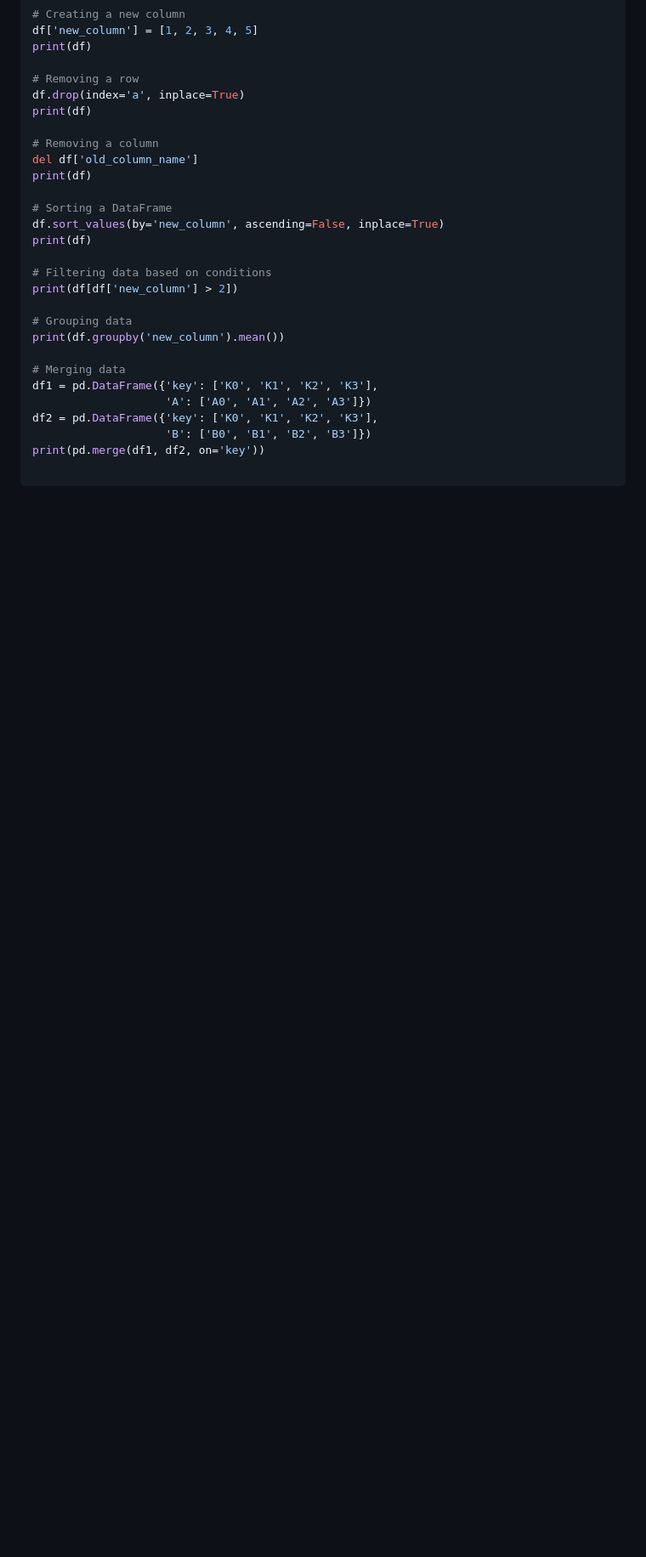
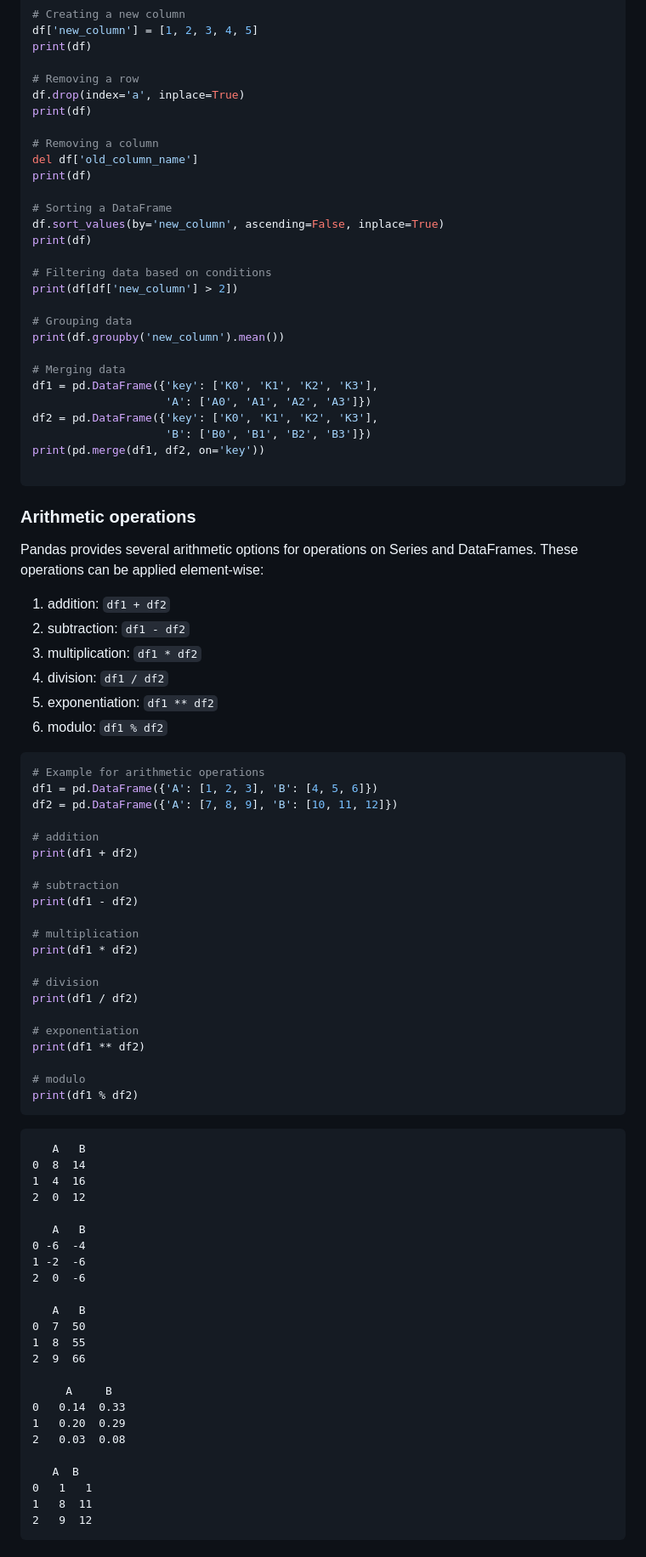
Before and after one commit to luxorishere/pythontheory, a Markdown page: Pandas.md, the part around one of its changes. Shown at 85% size. Drawn GitHub-style; blank space fills up the shorter version.

````diff
--- a/Pandas.md
+++ b/Pandas.md
@@ -203,3 +203,65 @@ df2 = pd.DataFrame({'key': ['K0', 'K1', 'K2', 'K3'],
 print(pd.merge(df1, df2, on='key'))
 
 ```
+
+
+
+### Arithmetic operations
+Pandas provides several arithmetic options for operations on Series and
+DataFrames. These operations can be applied element-wise:
+ 1. addition: `df1 + df2`
+ 2. subtraction: `df1 - df2`
+ 3. multiplication: `df1 * df2`
+ 4. division: `df1 / df2`
+ 5. exponentiation: `df1 ** df2`
+ 6. modulo: `df1 % df2`
+```python
+# Example for arithmetic operations
+df1 = pd.DataFrame({'A': [1, 2, 3], 'B': [4, 5, 6]})
+df2 = pd.DataFrame({'A': [7, 8, 9], 'B': [10, 11, 12]})
+
+# addition
+print(df1 + df2)
+
+# subtraction
+print(df1 - df2)
+
+# multiplication
+print(df1 * df2)
+
+# division
+print(df1 / df2)
+
+# exponentiation
+print(df1 ** df2)
+
+# modulo
+print(df1 % df2)
+```
+```
+   A   B
+0  8  14
+1  4  16
+2  0  12
+
+   A   B
+0 -6  -4
+1 -2  -6
+2  0  -6
+
+   A   B
+0  7  50
+1  8  55
+2  9  66
+
+     A     B
+0   0.14  0.33
+1   0.20  0.29
+2   0.03  0.08
+
+   A  B
+0   1   1
+1   8  11
+2   9  12
+```
+
````
Also changed, not shown: other parts of Pandas.md (+53 -2 lines).
